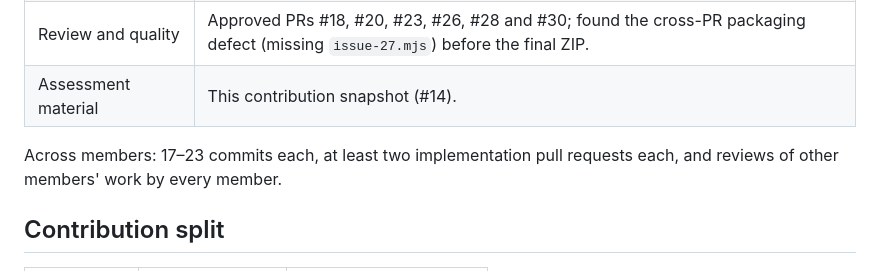
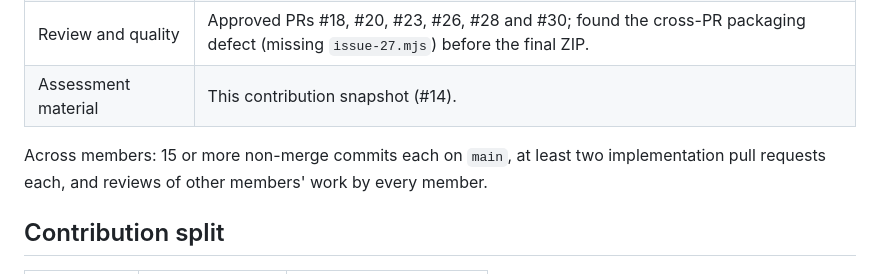
Before and after one commit to Francis-Lee-210/INFOSYS-A3, a Markdown page: docs/team/contribution-snapshot.md, the part around the change. Rendered like a GitHub page.

Commit message:
docs: count commits on main in the contribution snapshot
The earlier 17-23 range included unmerged branches; main has 15-22 non-merge commits per member. Raised by Ryan in PR #35. Part of #14.

```diff
--- a/docs/team/contribution-snapshot.md
+++ b/docs/team/contribution-snapshot.md
@@ -57,8 +57,8 @@ assessment material.
 | Review and quality | Approved PRs #18, #20, #23, #26, #28 and #30; found the cross-PR packaging defect (missing `issue-27.mjs`) before the final ZIP. |
 | Assessment material | This contribution snapshot (#14). |
 
-Across members: 17–23 commits each, at least two implementation pull requests each, and reviews of other members'
-work by every member.
+Across members: 15 or more non-merge commits each on `main`, at least two implementation pull requests each, and
+reviews of other members' work by every member.
 
 ## Contribution split
 
```
